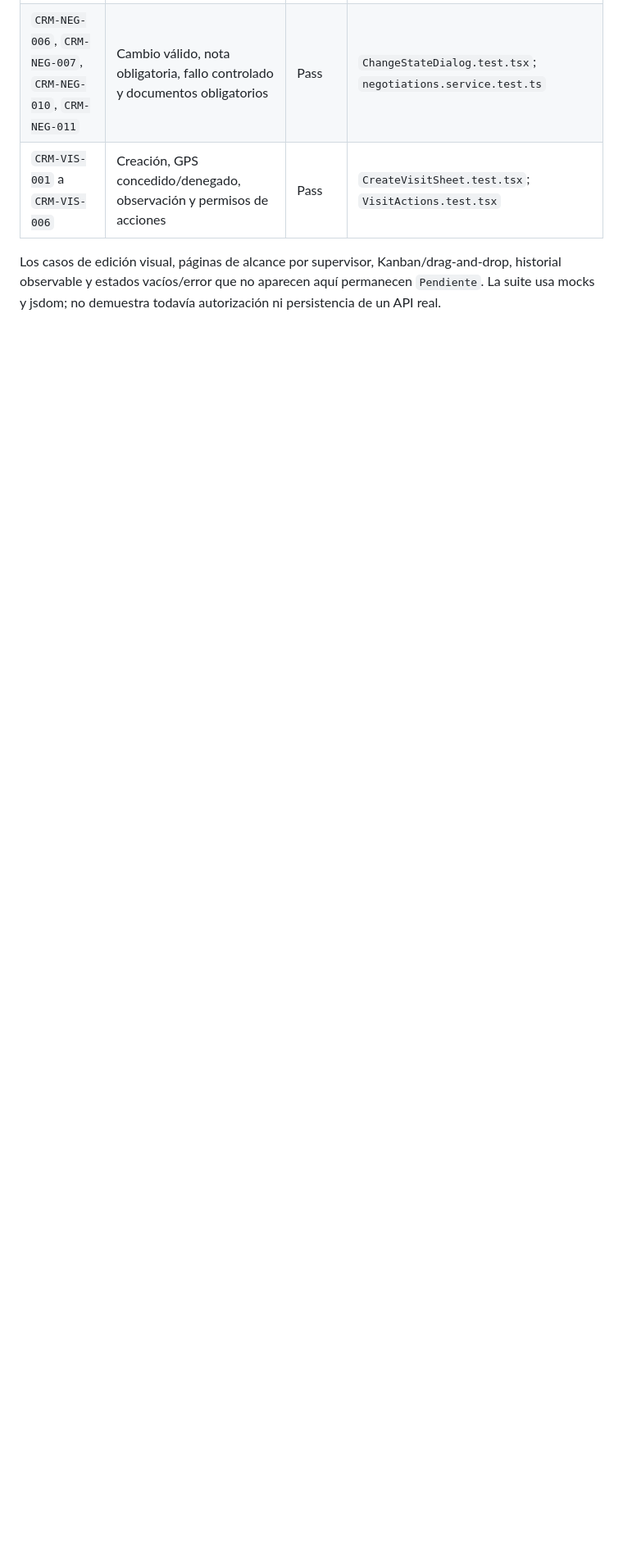
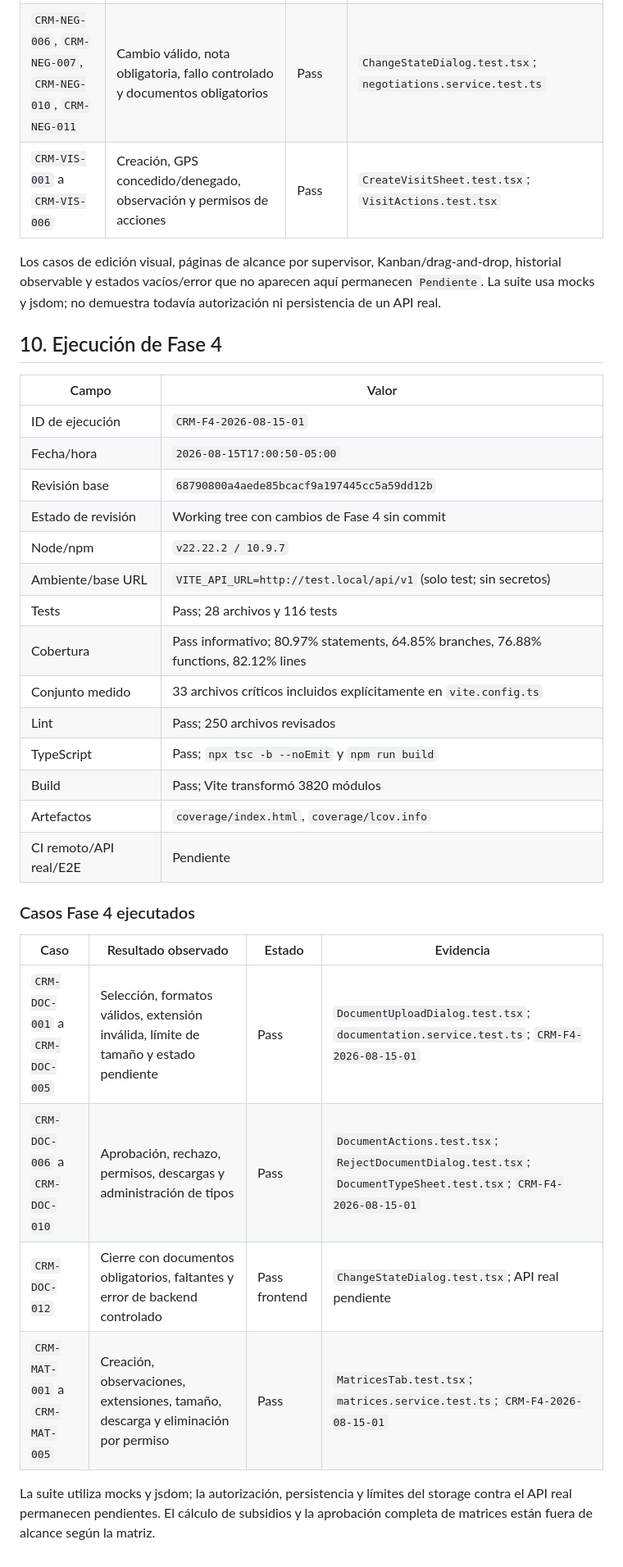
Before and after one commit to Gatumbac/Bopadigital, a Markdown page: 08-testing-plan-crm/REGISTRO_EVIDENCIA_CRM.md, the part around one of its changes. Shown at 82% size. Drawn GitHub-style; blank space fills up the shorter version.

Commit message:
docs(testing): record CRM phase four results

```diff
--- a/08-testing-plan-crm/REGISTRO_EVIDENCIA_CRM.md
+++ b/08-testing-plan-crm/REGISTRO_EVIDENCIA_CRM.md
@@ -136,3 +137,33 @@ Un resultado puede aparecer como `Pass` en el informe final solamente si existe:
 | `CRM-VIS-001` a `CRM-VIS-006` | Creación, GPS concedido/denegado, observación y permisos de acciones | Pass | `CreateVisitSheet.test.tsx`; `VisitActions.test.tsx` |
 
 Los casos de edición visual, páginas de alcance por supervisor, Kanban/drag-and-drop, historial observable y estados vacíos/error que no aparecen aquí permanecen `Pendiente`. La suite usa mocks y jsdom; no demuestra todavía autorización ni persistencia de un API real.
+
+## 10. Ejecución de Fase 4
+
+| Campo | Valor |
+|---|---|
+| ID de ejecución | `CRM-F4-2026-08-15-01` |
+| Fecha/hora | `2026-08-15T17:00:50-05:00` |
+| Revisión base | `68790800a4aede85bcacf9a197445cc5a59dd12b` |
+| Estado de revisión | Working tree con cambios de Fase 4 sin commit |
+| Node/npm | `v22.22.2 / 10.9.7` |
+| Ambiente/base URL | `VITE_API_URL=http://test.local/api/v1` (solo test; sin secretos) |
+| Tests | Pass; 28 archivos y 116 tests |
+| Cobertura | Pass informativo; 80.97% statements, 64.85% branches, 76.88% functions, 82.12% lines |
+| Conjunto medido | 33 archivos críticos incluidos explícitamente en `vite.config.ts` |
+| Lint | Pass; 250 archivos revisados |
+| TypeScript | Pass; `npx tsc -b --noEmit` y `npm run build` |
+| Build | Pass; Vite transformó 3820 módulos |
+| Artefactos | `coverage/index.html`, `coverage/lcov.info` |
+| CI remoto/API real/E2E | Pendiente |
+
+### Casos Fase 4 ejecutados
+
+| Caso | Resultado observado | Estado | Evidencia |
+|---|---|---|---|
+| `CRM-DOC-001` a `CRM-DOC-005` | Selección, formatos válidos, extensión inválida, límite de tamaño y estado pendiente | Pass | `DocumentUploadDialog.test.tsx`; `documentation.service.test.ts`; `CRM-F4-2026-08-15-01` |
+| `CRM-DOC-006` a `CRM-DOC-010` | Aprobación, rechazo, permisos, descargas y administración de tipos | Pass | `DocumentActions.test.tsx`; `RejectDocumentDialog.test.tsx`; `DocumentTypeSheet.test.tsx`; `CRM-F4-2026-08-15-01` |
+| `CRM-DOC-012` | Cierre con documentos obligatorios, faltantes y error de backend controlado | Pass frontend | `ChangeStateDialog.test.tsx`; API real pendiente |
+| `CRM-MAT-001` a `CRM-MAT-005` | Creación, observaciones, extensiones, tamaño, descarga y eliminación por permiso | Pass | `MatricesTab.test.tsx`; `matrices.service.test.ts`; `CRM-F4-2026-08-15-01` |
+
+La suite utiliza mocks y jsdom; la autorización, persistencia y límites del storage contra el API real permanecen pendientes. El cálculo de subsidios y la aprobación completa de matrices están fuera de alcance según la matriz.
```
Also changed, not shown: other parts of 08-testing-plan-crm/REGISTRO_EVIDENCIA_CRM.md (+1 -0 lines), 08-testing-plan-crm/MATRIZ_CASOS_PRUEBA_CRM.md (+32 -16 lines), 08-testing-plan-crm/PLAN_TESTING_CRM.md (+16 -1 lines).
